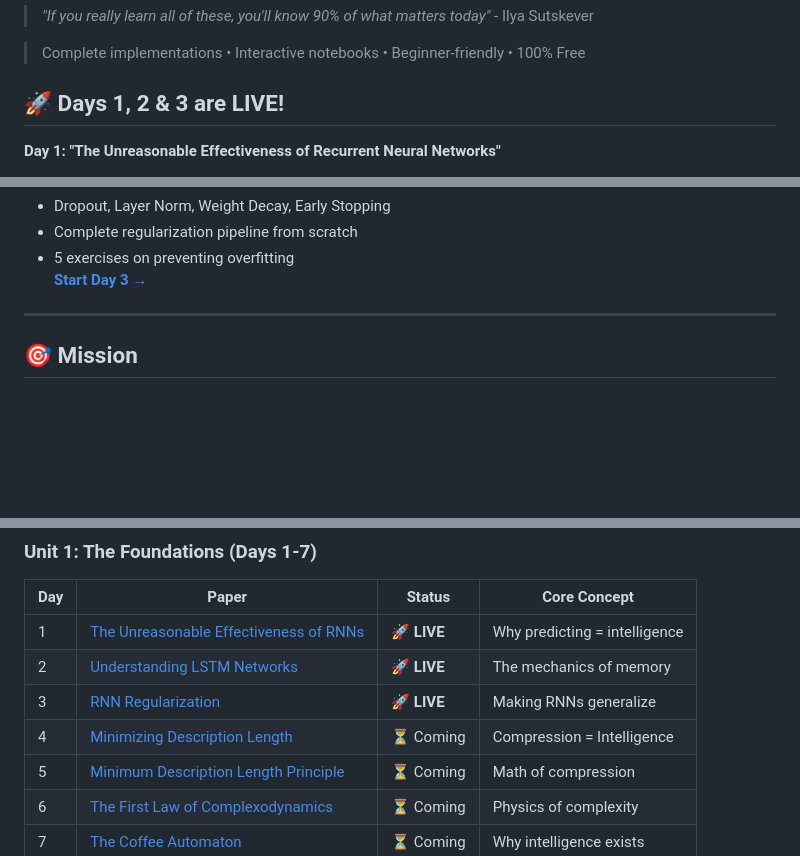
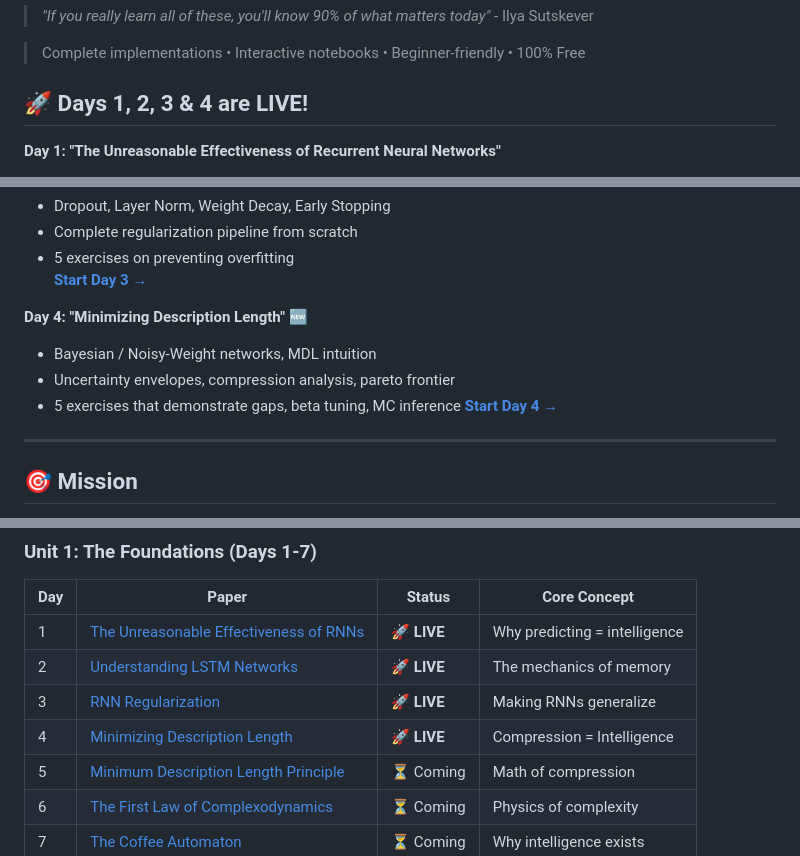
Before and after one commit to Ojhaharsh/30u30, a Markdown page: README.md, 3 parts joined by grey strips. GitHub-like rendering; blank space fills up the shorter version.

Commit message:
Update README.md: Add Day 4 details and mark it as LIVE

```diff
--- a/README.md
+++ b/README.md
@@ -8,7 +8,7 @@
 
 > Complete implementations • Interactive notebooks • Beginner-friendly • 100% Free
 
-## 🚀 Days 1, 2 & 3 are LIVE!
+## 🚀 Days 1, 2, 3 & 4 are LIVE!
 
 **Day 1: "The Unreasonable Effectiveness of Recurrent Neural Networks"**
 - Character-level RNN from scratch (pure NumPy)
@@ -27,6 +27,12 @@
 - Complete regularization pipeline from scratch
 - 5 exercises on preventing overfitting
 **[Start Day 3 →](papers/03_RNN_Regularization/)**
+
+**Day 4: "Minimizing Description Length"** 🆕
+- Bayesian / Noisy-Weight networks, MDL intuition
+- Uncertainty envelopes, compression analysis, pareto frontier
+- 5 exercises that demonstrate gaps, beta tuning, MC inference
+**[Start Day 4 →](papers/04_Minimizing_Description_Length/)**
 
 ---
 
@@ -55,7 +61,7 @@ Each paper gets the full treatment:
 | 1 | [The Unreasonable Effectiveness of RNNs](papers/01_Unreasonable_Effectiveness/) | 🚀 **LIVE** | Why predicting = intelligence |
 | 2 | [Understanding LSTM Networks](papers/02_Understanding_LSTM/) | 🚀 **LIVE** | The mechanics of memory |
 | 3 | [RNN Regularization](papers/03_RNN_Regularization/) | 🚀 **LIVE** | Making RNNs generalize |
-| 4 | [Minimizing Description Length](papers/04_Description_Length/) | ⏳ Coming | Compression = Intelligence |
+| 4 | [Minimizing Description Length](papers/04_Minimizing_Description_Length/) | 🚀 **LIVE** | Compression = Intelligence |
 | 5 | [Minimum Description Length Principle](papers/05_MDL_Principle/) | ⏳ Coming | Math of compression |
 | 6 | [The First Law of Complexodynamics](papers/06_Complexodynamics/) | ⏳ Coming | Physics of complexity |
 | 7 | [The Coffee Automaton](papers/07_Coffee_Automaton/) | ⏳ Coming | Why intelligence exists |
```
Also changed, not shown: other parts of README.md (+2 -0 lines).
